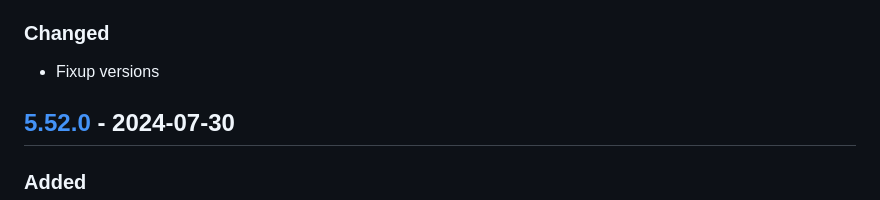
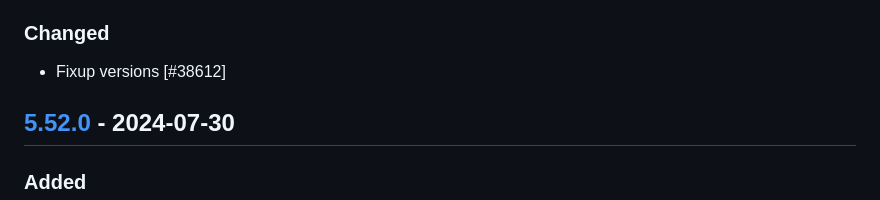
Before and after one commit to Automattic/jetpack-mu-wpcom, a Markdown page: CHANGELOG.md, the part around the change printed below. GitHub-like rendering.

```diff
--- a/CHANGELOG.md
+++ b/CHANGELOG.md
@@ -16,5 +17,5 @@ This is an alpha version! The changes listed here are not final.
 ### Changed
-- Fixup versions
+- Fixup versions [#38612]
 
 ## [5.52.0] - 2024-07-30
 ### Added
```
Also changed, not shown: other parts of CHANGELOG.md (+3 -1 lines).
